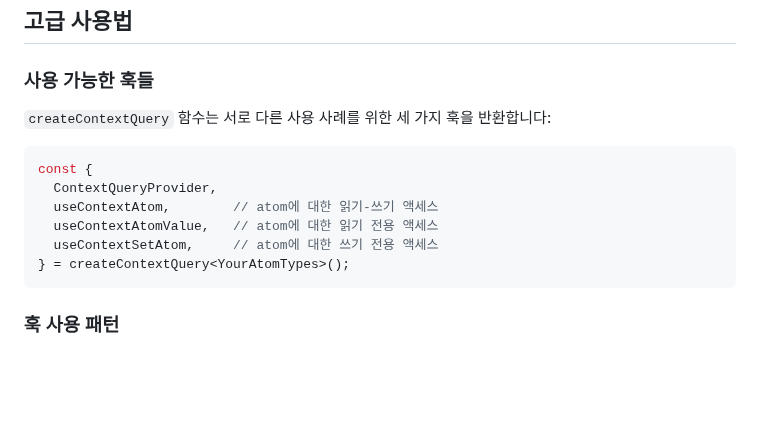
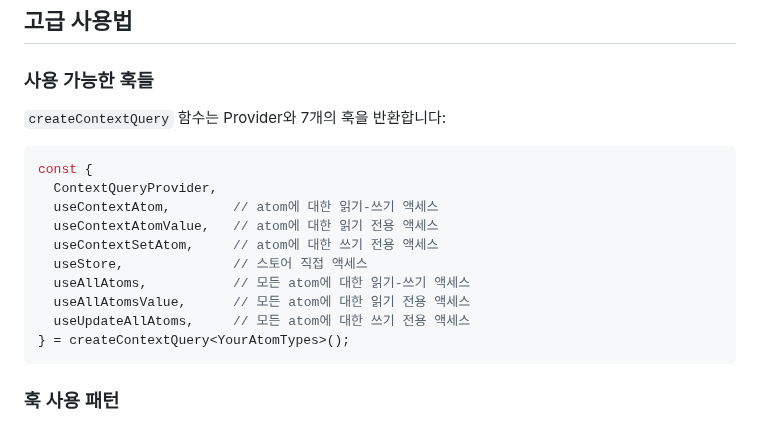
Before and after one commit to load28/context-query, a Markdown page: README.ko.md, the part around one of its changes. GitHub-like rendering; blank space fills up the shorter version.

````diff
--- a/README.ko.md
+++ b/README.ko.md
@@ -219,7 +219,7 @@ function BatchUpdateComponent() {
 
 ### 사용 가능한 훅들
 
-`createContextQuery` 함수는 서로 다른 사용 사례를 위한 세 가지 훅을 반환합니다:
+`createContextQuery` 함수는 Provider와 7개의 훅을 반환합니다:
 
 ```tsx
 const {
@@ -227,6 +227,10 @@ const {
   useContextAtom,        // atom에 대한 읽기-쓰기 액세스
   useContextAtomValue,   // atom에 대한 읽기 전용 액세스
   useContextSetAtom,     // atom에 대한 쓰기 전용 액세스
+  useStore,              // 스토어 직접 액세스
+  useAllAtoms,           // 모든 atom에 대한 읽기-쓰기 액세스
+  useAllAtomsValue,      // 모든 atom에 대한 읽기 전용 액세스
+  useUpdateAllAtoms,     // 모든 atom에 대한 쓰기 전용 액세스
 } = createContextQuery<YourAtomTypes>();
 ```
 
````
Also changed, not shown: other parts of README.ko.md (+53 -0 lines), README.md (+58 -1 lines).
